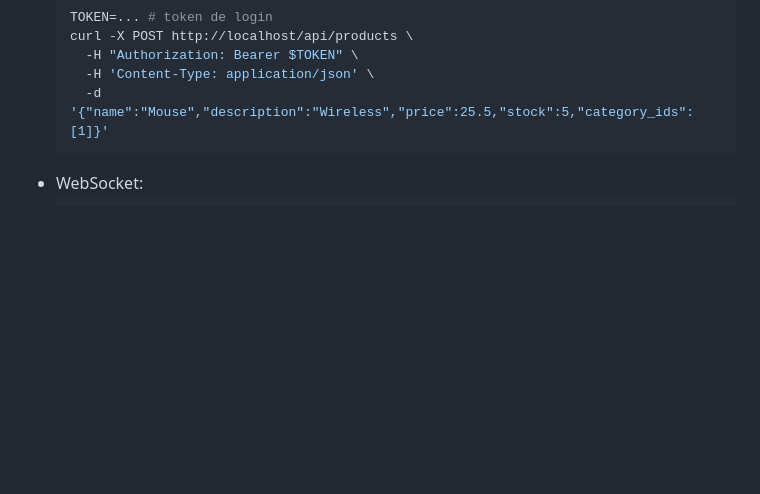
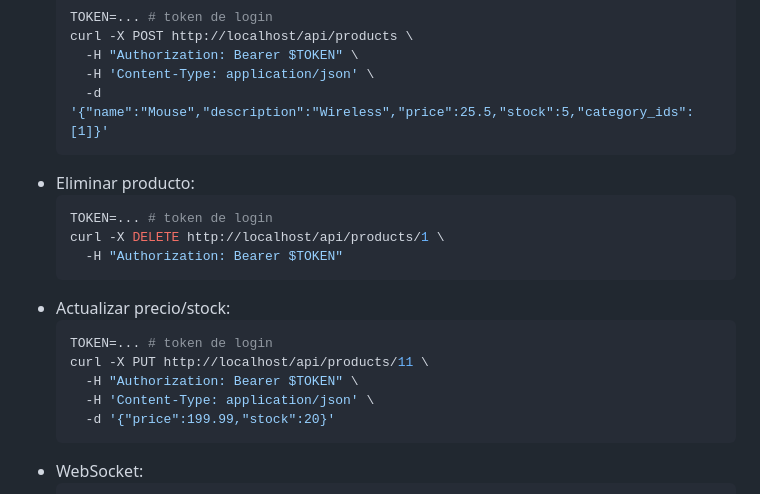
Before and after one commit to ignimbrite/bsmart-challenge, a Markdown page: README.md, the part around the change. Drawn GitHub-style; blank space fills up the shorter version.

Commit message:
docs: more examples

````diff
--- a/README.md
+++ b/README.md
@@ -78,6 +78,20 @@ Notas rápidas:
     -H 'Content-Type: application/json' \
     -d '{"name":"Mouse","description":"Wireless","price":25.5,"stock":5,"category_ids":[1]}'
   ```
+- Eliminar producto:
+  ```bash
+  TOKEN=... # token de login
+  curl -X DELETE http://localhost/api/products/1 \
+    -H "Authorization: Bearer $TOKEN"
+  ```
+- Actualizar precio/stock:
+  ```bash
+  TOKEN=... # token de login
+  curl -X PUT http://localhost/api/products/11 \
+    -H "Authorization: Bearer $TOKEN" \
+    -H 'Content-Type: application/json' \
+    -d '{"price":199.99,"stock":20}'
+  ```
 - WebSocket:
   ```bash
   TOKEN=... # token de login
````
